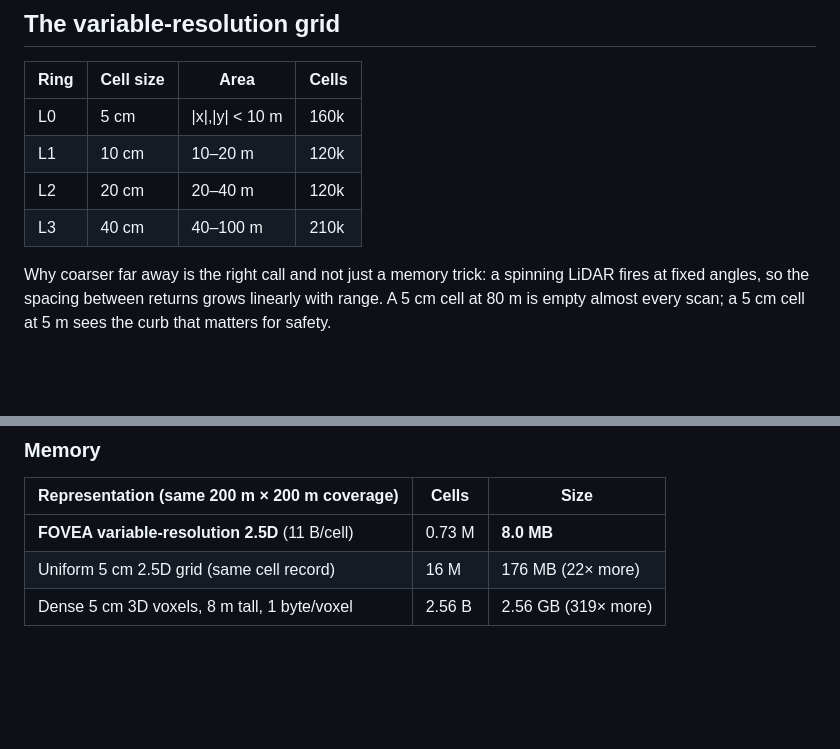
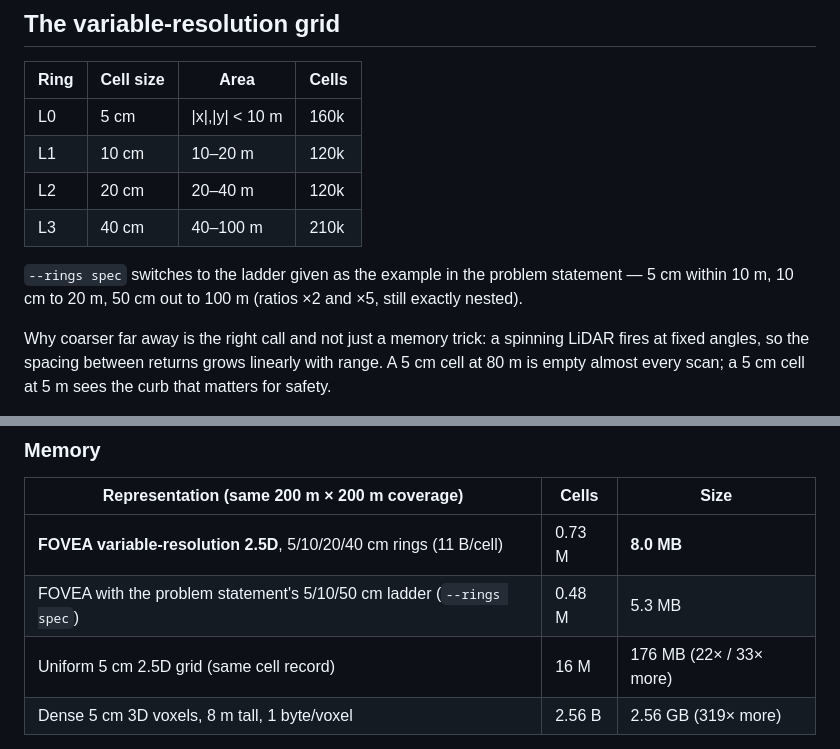
Before and after one commit to AceofStades/fovea-lidar, a Markdown page: README.md, 2 parts joined by grey strips. GitHub-like rendering; blank space fills up the shorter version.

Commit message:
Document the 5/10/50 cm ring profile

```diff
--- a/README.md
+++ b/README.md
@@ -57,6 +57,9 @@ live simulator (FastAPI WebSocket → three.js)  +  benchmark report
 | L1 | 10 cm | 10–20 m | 120k |
 | L2 | 20 cm | 20–40 m | 120k |
 | L3 | 40 cm | 40–100 m | 210k |
+
+`--rings spec` switches to the ladder given as the example in the problem statement — 5 cm within
+10 m, 10 cm to 20 m, 50 cm out to 100 m (ratios ×2 and ×5, still exactly nested).
 
 Why coarser far away is the right call and not just a memory trick: a spinning LiDAR fires at fixed
 angles, so the spacing between returns grows linearly with range. A 5 cm cell at 80 m is empty almost
@@ -131,8 +134,9 @@ accuracy is reported in 10 m bands up to 50 m; the map itself extends to 100 m.
 
 | Representation (same 200 m × 200 m coverage) | Cells | Size |
 |---|---|---|
-| **FOVEA variable-resolution 2.5D** (11 B/cell) | 0.73 M | **8.0 MB** |
-| Uniform 5 cm 2.5D grid (same cell record) | 16 M | 176 MB (22× more) |
+| **FOVEA variable-resolution 2.5D**, 5/10/20/40 cm rings (11 B/cell) | 0.73 M | **8.0 MB** |
+| FOVEA with the problem statement's 5/10/50 cm ladder (`--rings spec`) | 0.48 M | 5.3 MB |
+| Uniform 5 cm 2.5D grid (same cell record) | 16 M | 176 MB (22× / 33× more) |
 | Dense 5 cm 3D voxels, 8 m tall, 1 byte/voxel | 2.56 B | 2.56 GB (319× more) |
 
 Projecting one scan into all layers takes 5.8 ms in the variable-resolution grid against 38.4 ms for
```
